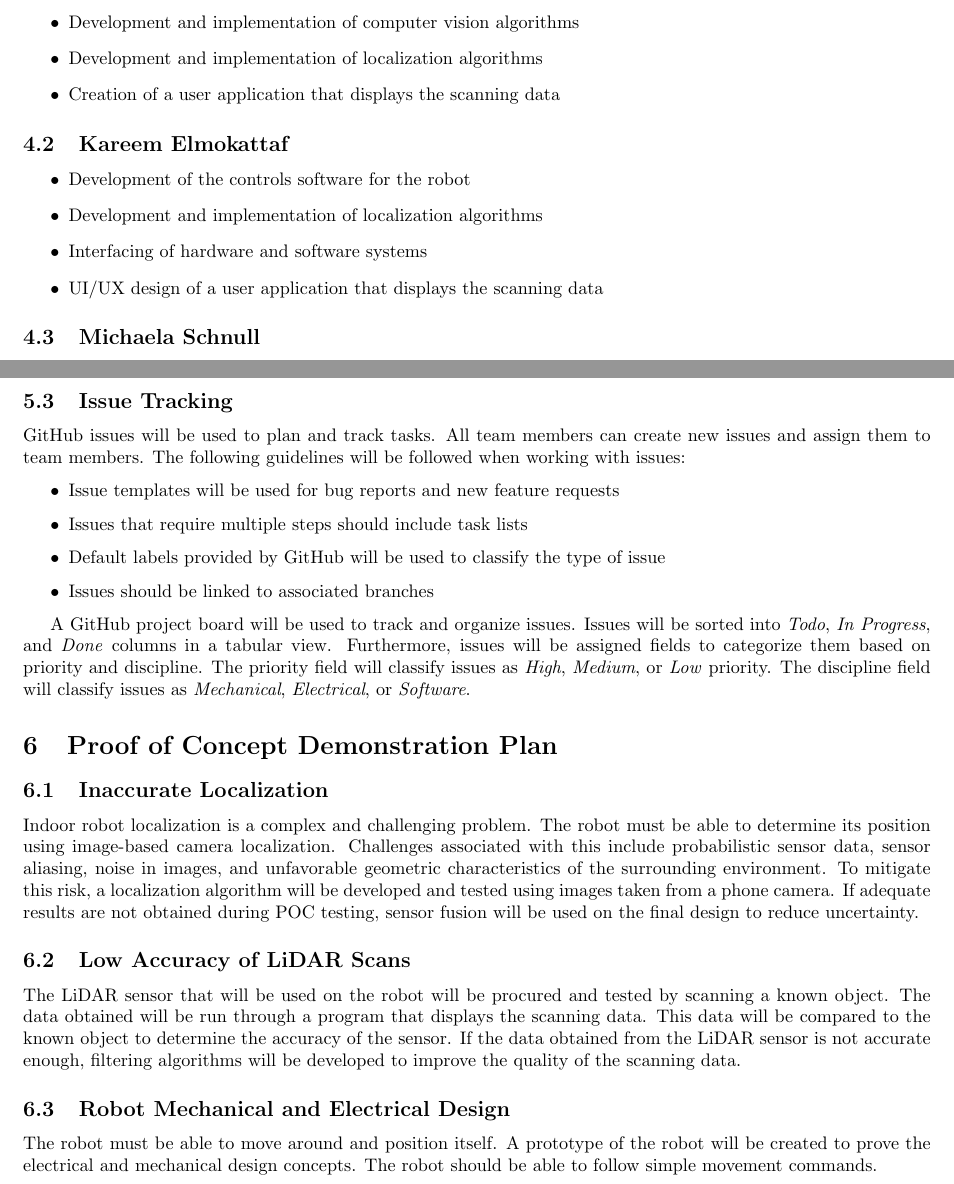
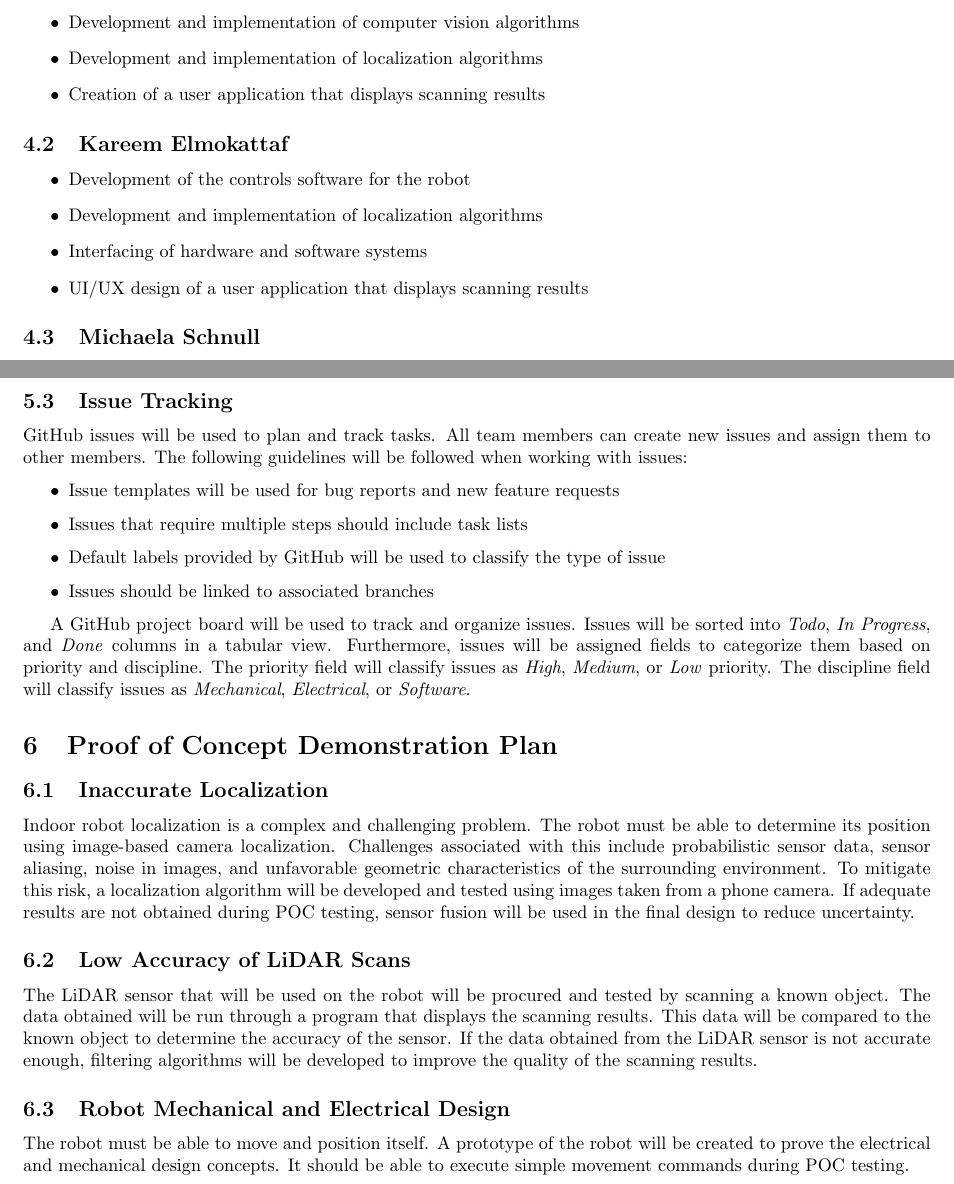
Before and after one commit to mac-casellaj/LiDart, a LaTeX document (docs/DevelopmentPlan/DevelopmentPlan.tex): two parts of pages 3 and 5 of 6, joined at a grey line, cut so that both start at the same text. Compiled offline with pdfLaTeX.

Commit message:
grammar/spelling updates

```diff
--- a/docs/DevelopmentPlan/DevelopmentPlan.tex
+++ b/docs/DevelopmentPlan/DevelopmentPlan.tex
@@ -70,7 +70,7 @@ The team will use instant messaging for items that require and urgent response.
 \begin{itemize}
 \item Development and implementation of computer vision algorithms
 \item Development and implementation of localization algorithms
-\item Creation of a user application that displays the scanning data
+\item Creation of a user application that displays scanning results
 \end{itemize}
 
 \subsection{Kareem Elmokattaf}
@@ -78,7 +78,7 @@ The team will use instant messaging for items that require and urgent response.
 \item Development of the controls software for the robot
 \item Development and implementation of localization algorithms
 \item Interfacing of hardware and software systems
-\item UI/UX design of a user application that displays the scanning data
+\item UI/UX design of a user application that displays scanning results
 \end{itemize}
 
 \subsection{Michaela Schnull}
@@ -123,7 +123,7 @@ Development will take place on a development (dev) branch. Feature branches will
 
 \subsection{Issue Tracking}
 
-GitHub issues will be used to plan and track tasks. All team members can create new issues and assign them to team members. The following guidelines will be followed when working with issues:
+GitHub issues will be used to plan and track tasks. All team members can create new issues and assign them to other members. The following guidelines will be followed when working with issues:
 
 \begin{itemize}
 \item Issue templates will be used for bug reports and new feature requests
@@ -137,15 +137,15 @@ A GitHub project board will be used to track and organize issues. Issues will be
 \section{Proof of Concept Demonstration Plan}
 
 \subsection{Inaccurate Localization}
-Indoor robot localization is a complex and challenging problem. The robot must be able to determine its position using image-based camera localization. Challenges associated with this include probabilistic sensor data, sensor aliasing, noise in images, and unfavorable geometric characteristics of the surrounding environment. To mitigate this risk, a localization algorithm will be developed and tested using images taken from a phone camera. If adequate results are not obtained during POC testing, sensor fusion will be used on the final design to reduce uncertainty.
+Indoor robot localization is a complex and challenging problem. The robot must be able to determine its position using image-based camera localization. Challenges associated with this include probabilistic sensor data, sensor aliasing, noise in images, and unfavorable geometric characteristics of the surrounding environment. To mitigate this risk, a localization algorithm will be developed and tested using images taken from a phone camera. If adequate results are not obtained during POC testing, sensor fusion will be used in the final design to reduce uncertainty.
 
 \subsection{Low Accuracy of LiDAR Scans}
 
-The LiDAR sensor that will be used on the robot will be procured and tested by scanning a known object. The data obtained will be run through a program that displays the scanning data. This data will be compared to the known object to determine the accuracy of the sensor. If the data obtained from the LiDAR sensor is not accurate enough, filtering algorithms will be developed to improve the quality of the scanning data.
+The LiDAR sensor that will be used on the robot will be procured and tested by scanning a known object. The data obtained will be run through a program that displays the scanning results. This data will be compared to the known object to determine the accuracy of the sensor. If the data obtained from the LiDAR sensor is not accurate enough, filtering algorithms will be developed to improve the quality of the scanning results.
 
 \subsection{Robot Mechanical and Electrical Design}
 
-The robot must be able to move around and position itself. A prototype of the robot will be created to prove the electrical and mechanical design concepts. The robot should be able to follow simple movement commands.
+The robot must be able to move and position itself. A prototype of the robot will be created to prove the electrical and mechanical design concepts. It should be able to execute simple movement commands during POC testing.
 
 \section{Technology}
 
```
Also changed, not shown: docs/DevelopmentPlan/DevelopmentPlan.pdf, docs/DevelopmentPlan/DevelopmentPlan.tex (2 more changed lines).
